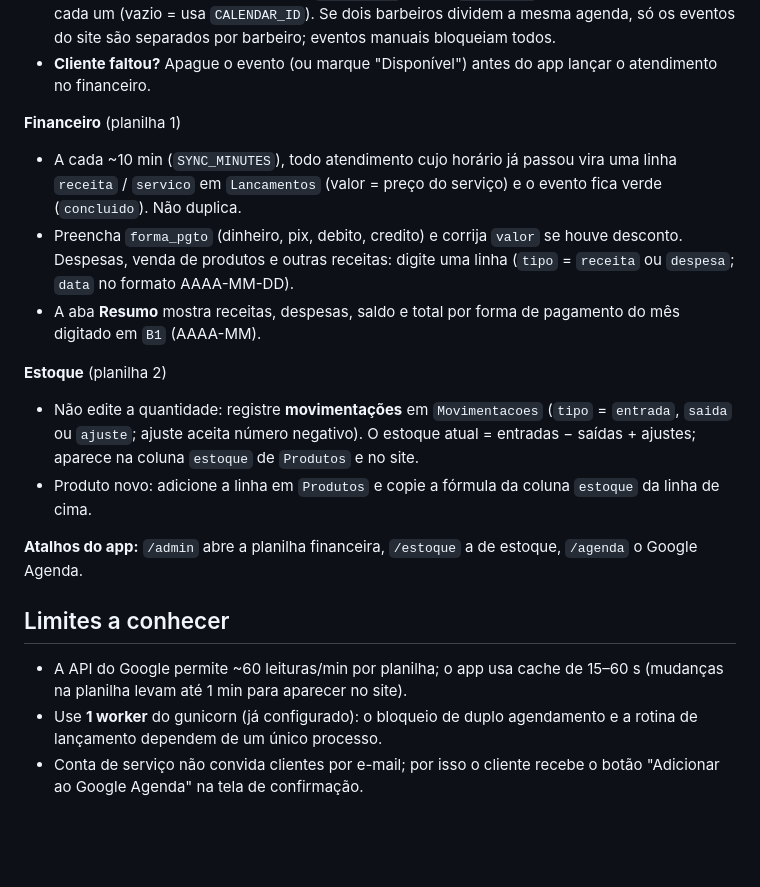
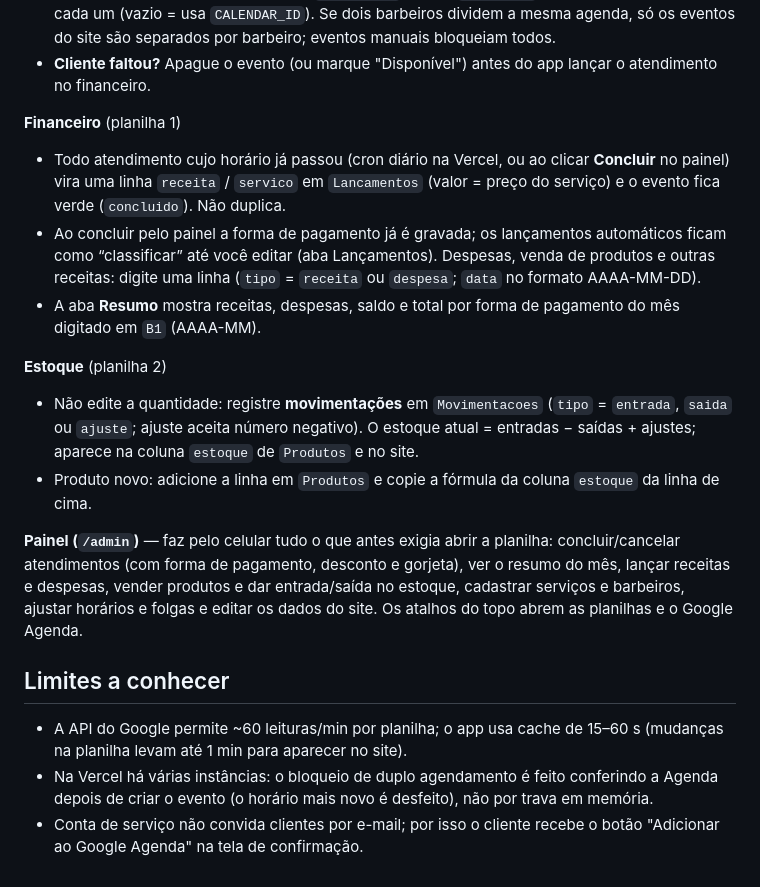
Before and after one commit to DiegoDCG89/Barbearia00, a Markdown page: GUIA_GOOGLE_SHEETS.md, the part around the change. GitHub-like rendering; blank space fills up the shorter version.

Commit message:
Revise financial process and app panel features
Updated instructions for financial entries and app shortcuts.

```diff
--- a/GUIA_GOOGLE_SHEETS.md
+++ b/GUIA_GOOGLE_SHEETS.md
@@ -33,17 +33,17 @@ python app.py        # http://localhost:8080
 - **Cliente faltou?** Apague o evento (ou marque "Disponível") antes do app lançar o atendimento no financeiro.
 
 **Financeiro** (planilha 1)
-- A cada ~10 min (`SYNC_MINUTES`), todo atendimento cujo horário já passou vira uma linha `receita` / `servico` em `Lancamentos` (valor = preço do serviço) e o evento fica verde (`concluido`). Não duplica.
-- Preencha `forma_pgto` (dinheiro, pix, debito, credito) e corrija `valor` se houve desconto. Despesas, venda de produtos e outras receitas: digite uma linha (`tipo` = `receita` ou `despesa`; `data` no formato AAAA-MM-DD).
+- Todo atendimento cujo horário já passou (cron diário na Vercel, ou ao clicar **Concluir** no painel) vira uma linha `receita` / `servico` em `Lancamentos` (valor = preço do serviço) e o evento fica verde (`concluido`). Não duplica.
+- Ao concluir pelo painel a forma de pagamento já é gravada; os lançamentos automáticos ficam como “classificar” até você editar (aba Lançamentos). Despesas, venda de produtos e outras receitas: digite uma linha (`tipo` = `receita` ou `despesa`; `data` no formato AAAA-MM-DD).
 - A aba **Resumo** mostra receitas, despesas, saldo e total por forma de pagamento do mês digitado em `B1` (AAAA-MM).
 
 **Estoque** (planilha 2)
 - Não edite a quantidade: registre **movimentações** em `Movimentacoes` (`tipo` = `entrada`, `saida` ou `ajuste`; ajuste aceita número negativo). O estoque atual = entradas − saídas + ajustes; aparece na coluna `estoque` de `Produtos` e no site.
 - Produto novo: adicione a linha em `Produtos` e copie a fórmula da coluna `estoque` da linha de cima.
 
-**Atalhos do app:** `/admin` abre a planilha financeira, `/estoque` a de estoque, `/agenda` o Google Agenda.
+**Painel (`/admin`)** — faz pelo celular tudo o que antes exigia abrir a planilha: concluir/cancelar atendimentos (com forma de pagamento, desconto e gorjeta), ver o resumo do mês, lançar receitas e despesas, vender produtos e dar entrada/saída no estoque, cadastrar serviços e barbeiros, ajustar horários e folgas e editar os dados do site. Os atalhos do topo abrem as planilhas e o Google Agenda.
 
 ## Limites a conhecer
 - A API do Google permite ~60 leituras/min por planilha; o app usa cache de 15–60 s (mudanças na planilha levam até 1 min para aparecer no site).
-- Use **1 worker** do gunicorn (já configurado): o bloqueio de duplo agendamento e a rotina de lançamento dependem de um único processo.
+- Na Vercel há várias instâncias: o bloqueio de duplo agendamento é feito conferindo a Agenda depois de criar o evento (o horário mais novo é desfeito), não por trava em memória.
 - Conta de serviço não convida clientes por e-mail; por isso o cliente recebe o botão "Adicionar ao Google Agenda" na tela de confirmação.
```
